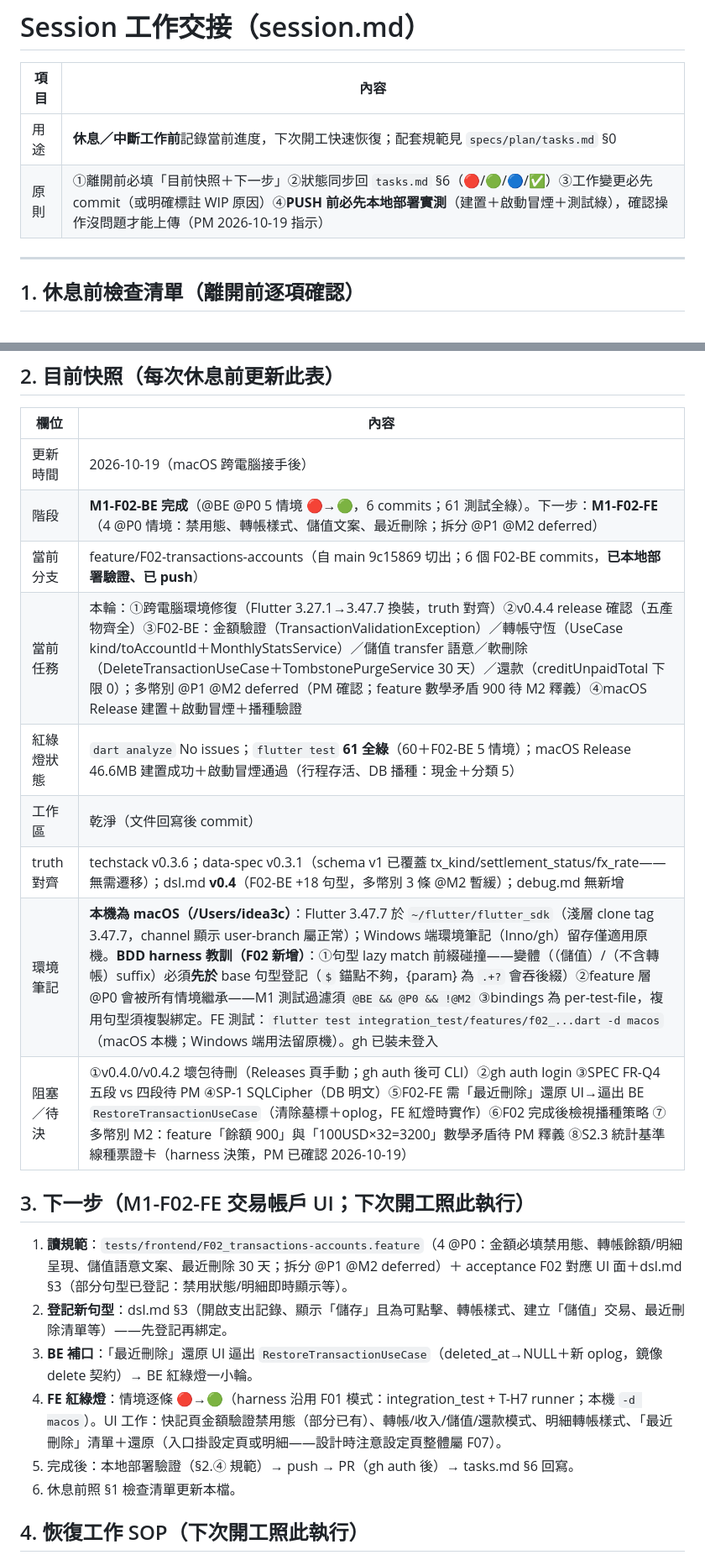
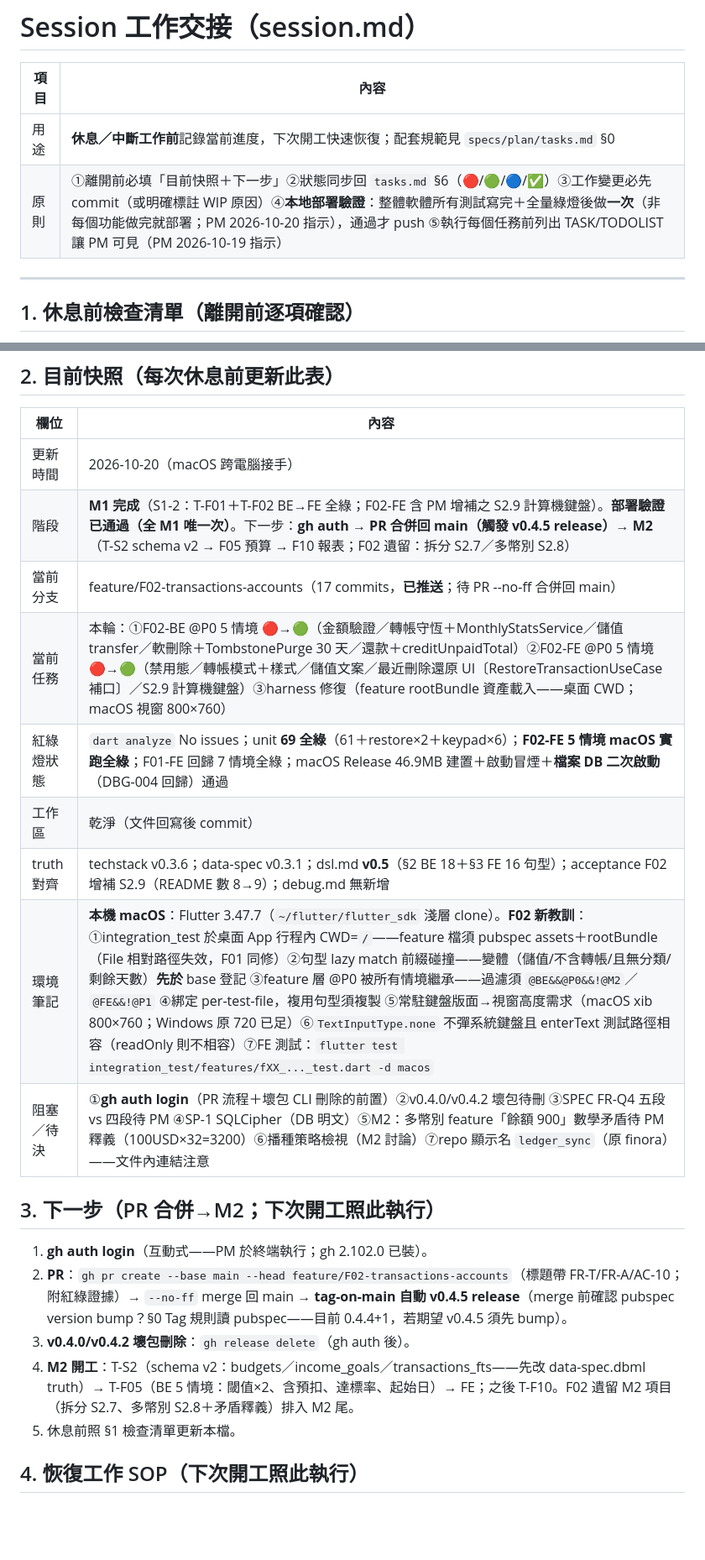
Before and after one commit to hung214/finora, a Markdown page: session.md, 2 parts joined by grey strips. Shown at 84% size. Rendered like a GitHub page; blank space fills up the shorter version.

Commit message:
docs(session): M1 完成——F02 BE+FE 全綠（含 S2.9 計算機）＋M1 部署驗證一次通過；規範定案：本地部署驗證＝整體軟體級一次、任務前必列 TODOLIST；dsl v0.5；下一步 PR→M2（T-S2→F05→F10）

```diff
--- a/session.md
+++ b/session.md
@@ -3,7 +3,7 @@
 | 項目 | 內容 |
 |---|---|
 | 用途 | **休息／中斷工作前**記錄當前進度，下次開工快速恢復；配套規範見 `specs/plan/tasks.md` §0 |
-| 原則 | ①離開前必填「目前快照＋下一步」②狀態同步回 `tasks.md` §6（🔴/🟢/🔵/✅）③工作變更必先 commit（或明確標註 WIP 原因）④**PUSH 前必先本地部署實測**（建置＋啟動冒煙＋測試綠），確認操作沒問題才能上傳（PM 2026-10-19 指示） |
+| 原則 | ①離開前必填「目前快照＋下一步」②狀態同步回 `tasks.md` §6（🔴/🟢/🔵/✅）③工作變更必先 commit（或明確標註 WIP 原因）④**本地部署驗證**：整體軟體所有測試寫完＋全量綠燈後做**一次**（非每個功能做完就部署；PM 2026-10-20 指示），通過才 push ⑤執行每個任務前列出 TASK/TODOLIST 讓 PM 可見（PM 2026-10-19 指示） |
 
 ---
 
@@ -20,24 +20,23 @@
 
 | 欄位 | 內容 |
 |---|---|
-| 更新時間 | 2026-10-19（macOS 跨電腦接手後） |
-| 階段 | **M1-F02-BE 完成**（@BE @P0 5 情境 🔴→🟢，6 commits；61 測試全綠）。下一步：**M1-F02-FE**（4 @P0 情境：禁用態、轉帳樣式、儲值文案、最近刪除；拆分 @P1 @M2 deferred） |
-| 當前分支 | feature/F02-transactions-accounts（自 main 9c15869 切出；6 個 F02-BE commits，**已本地部署驗證、已 push**） |
-| 當前任務 | 本輪：①跨電腦環境修復（Flutter 3.27.1→3.47.7 換裝，truth 對齊）②v0.4.4 release 確認（五產物齊全）③F02-BE：金額驗證（TransactionValidationException）／轉帳守恆（UseCase kind/toAccountId＋MonthlyStatsService）／儲值 transfer 語意／軟刪除（DeleteTransactionUseCase＋TombstonePurgeService 30 天）／還款（creditUnpaidTotal 下限 0）；多幣別 @P1 @M2 deferred（PM 確認；feature 數學矛盾 900 待 M2 釋義）④macOS Release 建置＋啟動冒煙＋播種驗證 |
-| 紅綠燈狀態 | `dart analyze` No issues；`flutter test` **61 全綠**（60＋F02-BE 5 情境）；macOS Release 46.6MB 建置成功＋啟動冒煙通過（行程存活、DB 播種：現金＋分類 5） |
+| 更新時間 | 2026-10-20（macOS 跨電腦接手） |
+| 階段 | **M1 完成**（S1-2：T-F01＋T-F02 BE→FE 全綠；F02-FE 含 PM 增補之 S2.9 計算機鍵盤）。**部署驗證已通過（全 M1 唯一次）**。下一步：**gh auth → PR 合併回 main（觸發 v0.4.5 release）→ M2**（T-S2 schema v2 → F05 預算 → F10 報表；F02 遺留：拆分 S2.7／多幣別 S2.8） |
+| 當前分支 | feature/F02-transactions-accounts（17 commits，**已推送**；待 PR --no-ff 合併回 main） |
+| 當前任務 | 本輪：①F02-BE @P0 5 情境 🔴→🟢（金額驗證／轉帳守恆＋MonthlyStatsService／儲值 transfer／軟刪除＋TombstonePurge 30 天／還款＋creditUnpaidTotal）②F02-FE @P0 5 情境 🔴→🟢（禁用態／轉帳模式＋樣式／儲值文案／最近刪除還原 UI〔RestoreTransactionUseCase 補口〕／S2.9 計算機鍵盤）③harness 修復（feature rootBundle 資產載入——桌面 CWD；macOS 視窗 800×760） |
+| 紅綠燈狀態 | `dart analyze` No issues；unit **69 全綠**（61＋restore×2＋keypad×6）；**F02-FE 5 情境 macOS 實跑全綠**；F01-FE 回歸 7 情境全綠；macOS Release 46.9MB 建置＋啟動冒煙＋**檔案 DB 二次啟動**（DBG-004 回歸）通過 |
 | 工作區 | 乾淨（文件回寫後 commit） |
-| truth 對齊 | techstack v0.3.6；data-spec v0.3.1（schema v1 已覆蓋 tx_kind/settlement_status/fx_rate——無需遷移）；dsl.md **v0.4**（F02-BE +18 句型，多幣別 3 條 @M2 暫緩）；debug.md 無新增 |
-| 環境筆記 | **本機為 macOS（/Users/idea3c）**：Flutter 3.47.7 於 `~/flutter/flutter_sdk`（淺層 clone tag 3.47.7，channel 顯示 user-branch 屬正常）；Windows 端環境筆記（Inno/gh）留存僅適用原機。**BDD harness 教訓（F02 新增）**：①句型 lazy match 前綴碰撞——變體（（儲值）/（不含轉帳）suffix）必須**先於** base 句型登記（`$` 錨點不夠，{param} 為 `.+?` 會吞後綴）②feature 層 @P0 會被所有情境繼承——M1 測試過濾須 `@BE && @P0 && !@M2` ③bindings 為 per-test-file，複用句型須複製綁定。FE 測試：`flutter test integration_test/features/f02_...dart -d macos`（macOS 本機；Windows 端用法留原機）。gh 已裝未登入 |
-| 阻塞／待決 | ①v0.4.0/v0.4.2 壞包待刪（Releases 頁手動；gh auth 後可 CLI）②gh auth login ③SPEC FR-Q4 五段 vs 四段待 PM ④SP-1 SQLCipher（DB 明文）⑤F02-FE 需「最近刪除」還原 UI→逼出 BE `RestoreTransactionUseCase`（清除墓標＋oplog，FE 紅燈時實作）⑥F02 完成後檢視播種策略 ⑦多幣別 M2：feature「餘額 900」與「100USD×32=3200」數學矛盾待 PM 釋義 ⑧S2.3 統計基準線種票證卡（harness 決策，PM 已確認 2026-10-19） |
+| truth 對齊 | techstack v0.3.6；data-spec v0.3.1；dsl.md **v0.5**（§2 BE 18＋§3 FE 16 句型）；acceptance F02 增補 S2.9（README 數 8→9）；debug.md 無新增 |
+| 環境筆記 | **本機 macOS**：Flutter 3.47.7（`~/flutter/flutter_sdk` 淺層 clone）。**F02 新教訓**：①integration_test 於桌面 App 行程內 CWD=`/`——feature 檔須 pubspec assets＋rootBundle（File 相對路徑失效，F01 同修）②句型 lazy match 前綴碰撞——變體（儲值/不含轉帳/且無分類/剩餘天數）**先於** base 登記 ③feature 層 @P0 被所有情境繼承——過濾須 `@BE&&@P0&&!@M2`／`@FE&&!@P1` ④綁定 per-test-file，複用句型須複製 ⑤常駐鍵盤版面→視窗高度需求（macOS xib 800×760；Windows 原 720 已足）⑥`TextInputType.none` 不彈系統鍵盤且 enterText 測試路徑相容（readOnly 則不相容）⑦FE 測試：`flutter test integration_test/features/fXX_..._test.dart -d macos` |
+| 阻塞／待決 | ①**gh auth login**（PR 流程＋壞包 CLI 刪除的前置）②v0.4.0/v0.4.2 壞包待刪 ③SPEC FR-Q4 五段 vs 四段待 PM ④SP-1 SQLCipher（DB 明文）⑤M2：多幣別 feature「餘額 900」數學矛盾待 PM 釋義（100USD×32=3200）⑥播種策略檢視（M2 討論）⑦repo 顯示名 `ledger_sync`（原 finora）——文件內連結注意 |
 
-## 3. 下一步（M1-F02-FE 交易帳戶 UI；下次開工照此執行）
+## 3. 下一步（PR 合併→M2；下次開工照此執行）
 
-1. **讀規範**：`tests/frontend/F02_transactions-accounts.feature`（4 @P0：金額必填禁用態、轉帳餘額/明細呈現、儲值語意文案、最近刪除 30 天；拆分 @P1 @M2 deferred）＋ acceptance F02 對應 UI 面＋dsl.md §3（部分句型已登記：禁用狀態/明細即時顯示等）。
-2. **登記新句型**：dsl.md §3（開啟支出記錄、顯示「儲存」且為可點擊、轉帳樣式、建立「儲值」交易、最近刪除清單等）——先登記再綁定。
-3. **BE 補口**：「最近刪除」還原 UI 逼出 `RestoreTransactionUseCase`（deleted_at→NULL＋新 oplog，鏡像 delete 契約）→ BE 紅綠燈一小輪。
-4. **FE 紅綠燈**：情境逐條 🔴→🟢（harness 沿用 F01 模式：integration_test + T-H7 runner；本機 `-d macos`）。UI 工作：快記頁金額驗證禁用態（部分已有）、轉帳/收入/儲值/還款模式、明細轉帳樣式、「最近刪除」清單＋還原（入口掛設定頁或明細——設計時注意設定頁整體屬 F07）。
-5. 完成後：本地部署驗證（§2.④ 規範）→ push → PR（gh auth 後）→ tasks.md §6 回寫。
-6. 休息前照 §1 檢查清單更新本檔。
+1. **gh auth login**（互動式——PM 於終端執行；gh 2.102.0 已裝）。
+2. **PR**：`gh pr create --base main --head feature/F02-transactions-accounts`（標題帶 FR-T/FR-A/AC-10；附紅綠證據）→ `--no-ff` merge 回 main → **tag-on-main 自動 v0.4.5 release**（merge 前確認 pubspec version bump？§0 Tag 規則讀 pubspec——目前 0.4.4+1，若期望 v0.4.5 須先 bump）。
+3. **v0.4.0/v0.4.2 壞包刪除**：`gh release delete`（gh auth 後）。
+4. **M2 開工**：T-S2（schema v2：budgets／income_goals／transactions_fts——先改 data-spec.dbml truth）→ T-F05（BE 5 情境：閾值×2、含預扣、達標率、起始日）→ FE；之後 T-F10。F02 遺留 M2 項目（拆分 S2.7、多幣別 S2.8＋矛盾釋義）排入 M2 尾。
+5. 休息前照 §1 檢查清單更新本檔。
 
 ## 4. 恢復工作 SOP（下次開工照此執行）
 
```
Also changed, not shown: other parts of session.md (+2 -1 lines), specs/plan/tasks.md (+3 -2 lines), 1 other file.
